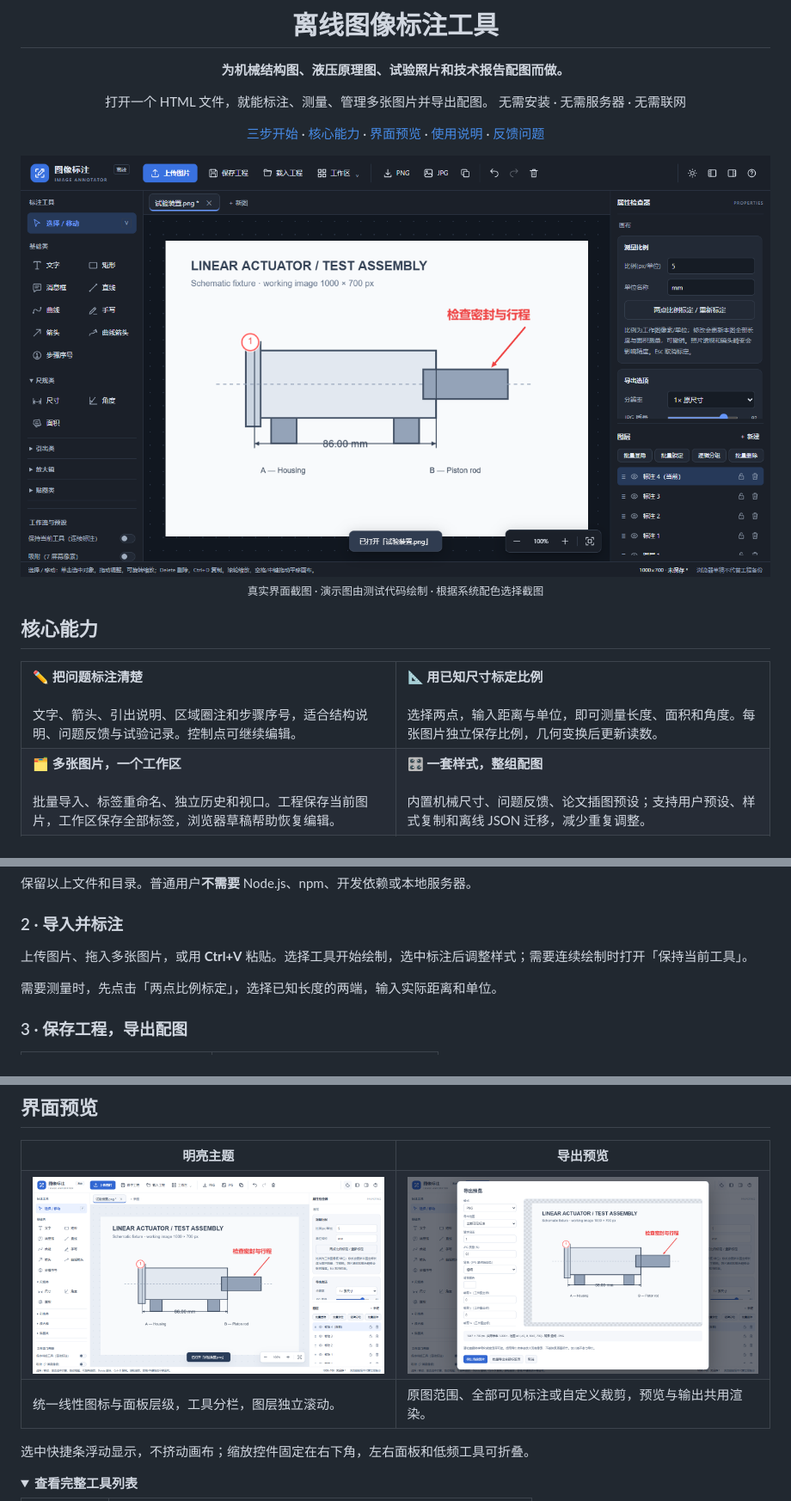
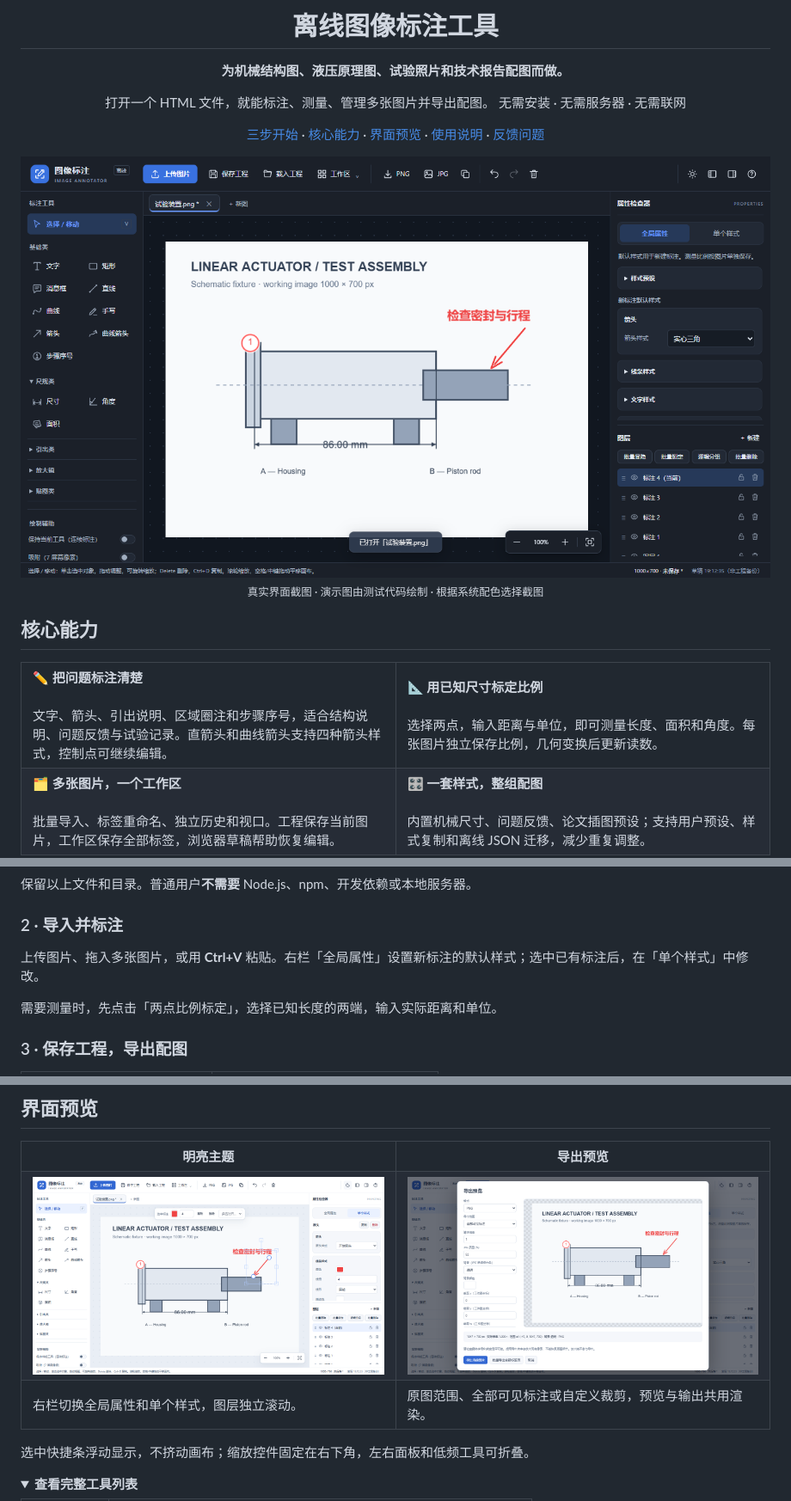
Before and after one commit to bovins/Image-Annotation-Tool, a Markdown page: README.md, 3 parts joined by grey strips. Shown at 86% size. Rendered like a GitHub page; pictures changed too: docs/editor-current.png, docs/editor-light.png, docs/export-preview.png; folded sections open.

```diff
--- a/README.md
+++ b/README.md
@@ -27,7 +27,7 @@
 <tr>
 <td width="50%" valign="top">
 <strong>✏️ 把问题标注清楚</strong><br><br>
-文字、箭头、引出说明、区域圈注和步骤序号，适合结构说明、问题反馈与试验记录。控制点可继续编辑。
+文字、箭头、引出说明、区域圈注和步骤序号，适合结构说明、问题反馈与试验记录。直箭头和曲线箭头支持四种箭头样式，控制点可继续编辑。
 </td>
 <td width="50%" valign="top">
 <strong>📐 用已知尺寸标定比例</strong><br><br>
@@ -76,7 +76,7 @@ Image-Annotation-Tool/
 
 ### 2 · 导入并标注
 
-上传图片、拖入多张图片，或用 **Ctrl+V** 粘贴。选择工具开始绘制，选中标注后调整样式；需要连续绘制时打开「保持当前工具」。
+上传图片、拖入多张图片，或用 **Ctrl+V** 粘贴。右栏「全局属性」设置新标注的默认样式；选中已有标注后，在「单个样式」中修改。
 
 需要测量时，先点击「两点比例标定」，选择已知长度的两端，输入实际距离和单位。
 
@@ -105,7 +105,7 @@ Image-Annotation-Tool/
 <td><a href="docs/export-preview.png"><img src="docs/export-preview.png" width="100%" alt="导出前确认像素、范围、背景与格式"></a></td>
 </tr>
 <tr>
-<td>统一线性图标与面板层级，工具分栏，图层独立滚动。</td>
+<td>右栏切换全局属性和单个样式，图层独立滚动。</td>
 <td>原图范围、全部可见标注或自定义裁剪，预览与输出共用渲染。</td>
 </tr>
 </table>
```
Also changed, not shown: 使用说明.md (+8 -4 lines), 11 other files.
